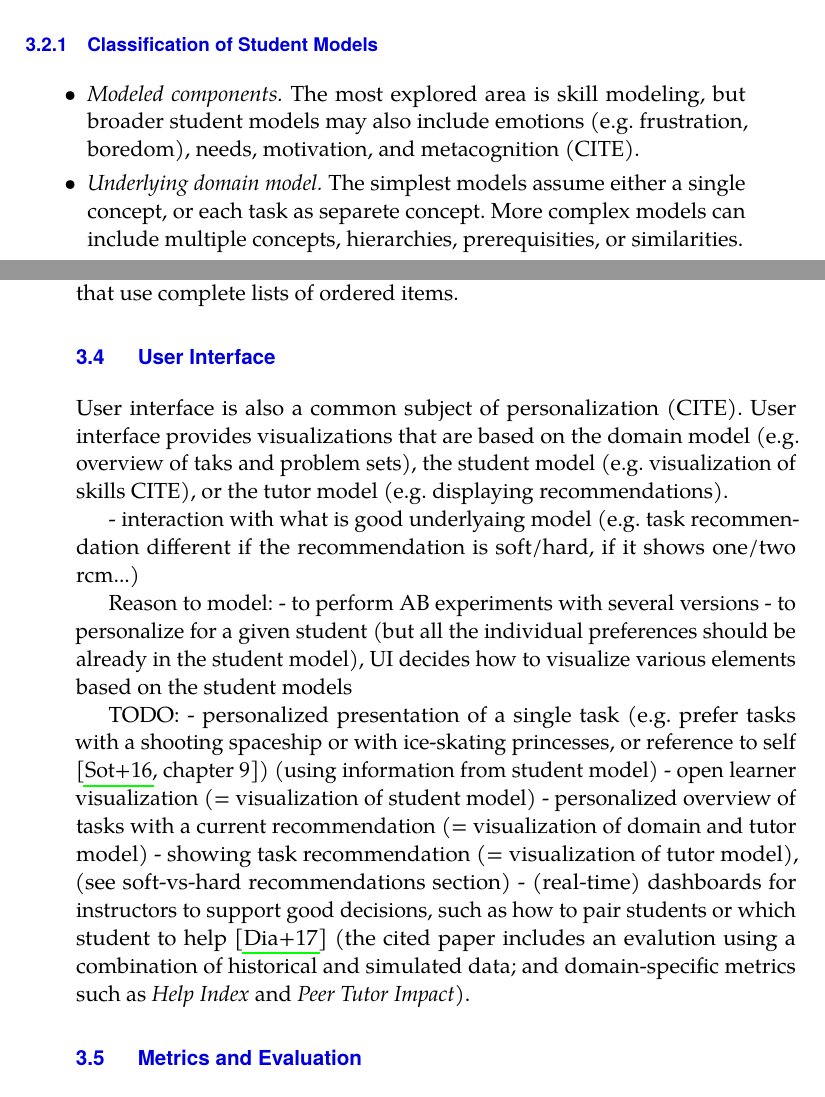
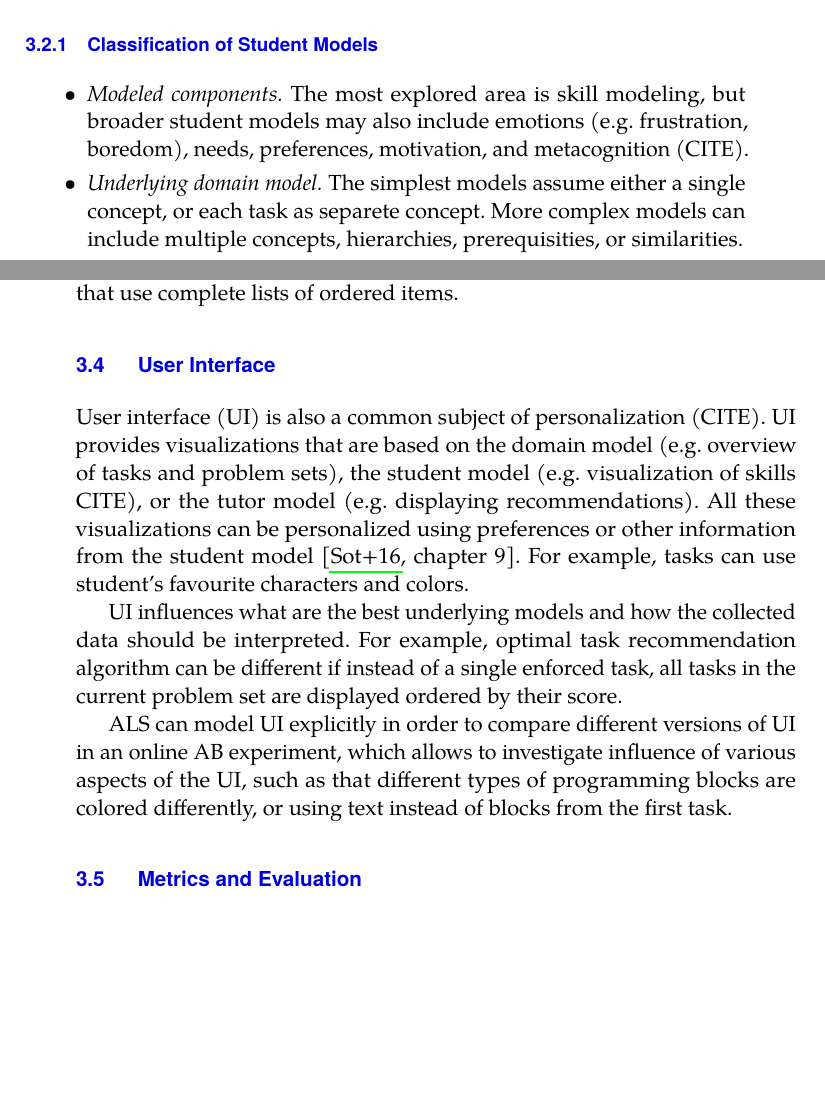
Before and after one commit to effa/flocs-thesis, a LaTeX thesis (thesis.tex, which reads 03-adaptive-learning.tex): two parts of pages 30 and 37 of 93, joined at a grey line, cut so that both start at the same text, the shorter picture padded with empty space. Compiled offline with pdfLaTeX.

Commit message:
Refine UI

```diff
--- a/03-adaptive-learning.tex
+++ b/03-adaptive-learning.tex
@@ -744,8 +744,11 @@ and in the analyses to get insight into how the students are learning.  % TODO:
 \begin{itemize}
 \item \emph{Modeled components.}
 The most explored area is skill modeling, but broader student models may also
-include emotions (e.g. frustration, boredom), needs, motivation, and metacognition (CITE).
+include emotions (e.g. frustration, boredom), needs, preferences, motivation,
+and metacognition (CITE).
 %(knowledge about their knowledge) (REF).
+% NOTE: + preferences, e.g. about ideal challenge level, amount of text, theme,
+% e.g. prefer tasks with a shooting spaceship or with ice-skating princesses
 \item \emph{Underlying domain model.}
 The simplest models assume either a single concept,
 or each task as separete concept. %(REF: slepe-mapy).
@@ -2034,39 +2037,44 @@ that use complete lists of ordered items.
 \section{User Interface}
 \label{sec:user-interface}
 
-User interface is also a common subject of personalization (CITE).
+User interface (UI) is also a common subject of personalization (CITE).
 % Not only in ALS, generally in HCI research.
 % NOTE: also called "tutor-student interface"
-User interface provides visualizations that are based on
-the domain model (e.g. overview of taks and problem sets),
+UI provides visualizations that are based on
+the domain model (e.g. overview of tasks and problem sets),
 the student model (e.g. visualization of skills CITE),
 or the tutor model (e.g. displaying recommendations).
 % progress towards mastery (= tutor+student model) (progressbar)
-
-- interaction with what is good underlyaing model (e.g. task recommendation
-different if the recommendation is soft/hard, if it shows one/two rcm...)
-
-Reason to model:
-- to perform AB experiments with several versions
-- to personalize for a given student (but all the individual preferences should
-  be already in the student model), UI decides how to visualize various elements
-  based on the student models
-
-
-TODO:
-- personalized presentation of a single task
-(e.g. prefer tasks with a shooting spaceship or with ice-skating princesses,
-or reference to self \cite[chapter 9]{its-domain-models})
-(using information from student model)
-- open learner visualization (= visualization of student model)
-- personalized overview of tasks with a current recommendation (= visualization
-of domain and tutor model)
-- showing task recommendation (= visualization of tutor model),
-  (see soft-vs-hard recommendations section)
-- (real-time) dashboards for instructors to support good decisions,
-  such as how to pair students or which student to help \cite{instructor-dashboard-realtime}
-  (the cited paper includes an evalution using a combination of historical and simulated data;
-  and domain-specific metrics such as \emph{Help Index} and \emph{Peer Tutor Impact}).
+All these visualizations can be personalized using
+preferences or other information from the student model
+\cite[chapter 9]{its-domain-models}.
+For example,
+%explanations of concepts can include student's name, and
+tasks can use student's favourite characters and colors.
+% NOTE: Reference to self has been shown to improve retention.
+% TODO: better examples? (favourite colors, favourite music, sound volume,
+% possibly even theme if it doesn't change semantics of the task, e.g.
+% flowers instead of diamonds).
+
+UI influences what are the best underlying models
+and how the collected data should be interpreted.
+For example, optimal task recommendation algorithm can be
+different if instead of a single enforced task,
+all tasks in the current problem set are displayed ordered by their score.
+% TODO: more about soft/hard rcm (see above, task rcm section)
+
+ALS can model UI explicitly in order to compare different versions
+of UI in an online AB experiment,
+which allows to investigate influence of various aspects of
+the UI, such as that different types of programming blocks are colored differently,
+or using text instead of blocks from the first task. % (everything else being equal).
+% TODO: more/better examples?
+
+% TODO:
+%- (real-time) dashboards for instructors to support good decisions,
+%  such as how to pair students or which student to help \cite{instructor-dashboard-realtime}
+%  (the cited paper includes an evalution using a combination of historical and simulated data;
+%  and domain-specific metrics such as \emph{Help Index} and \emph{Peer Tutor Impact}).
 
 \section{Metrics and Evaluation}
 \label{sec:metrics-and-evaluation}
```
